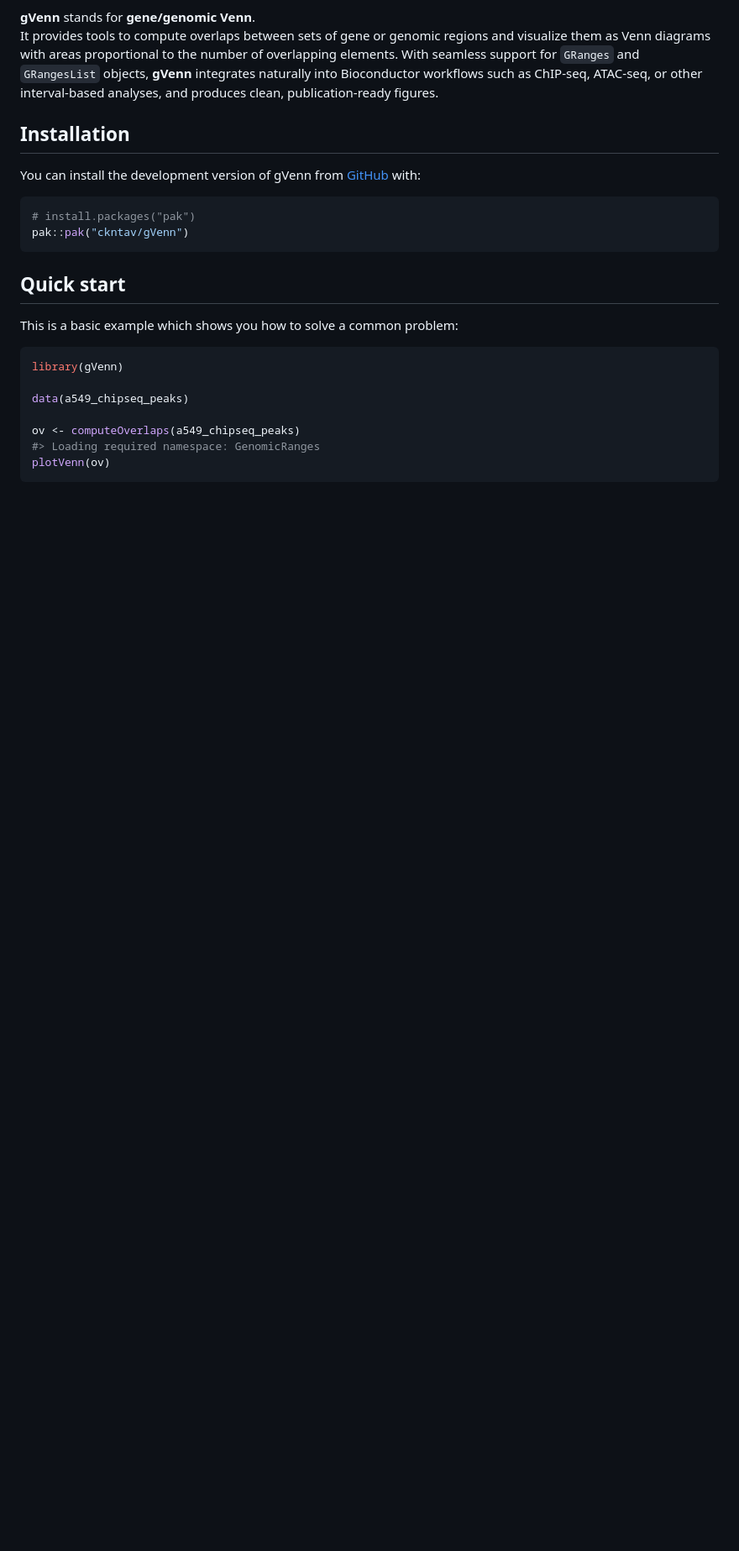
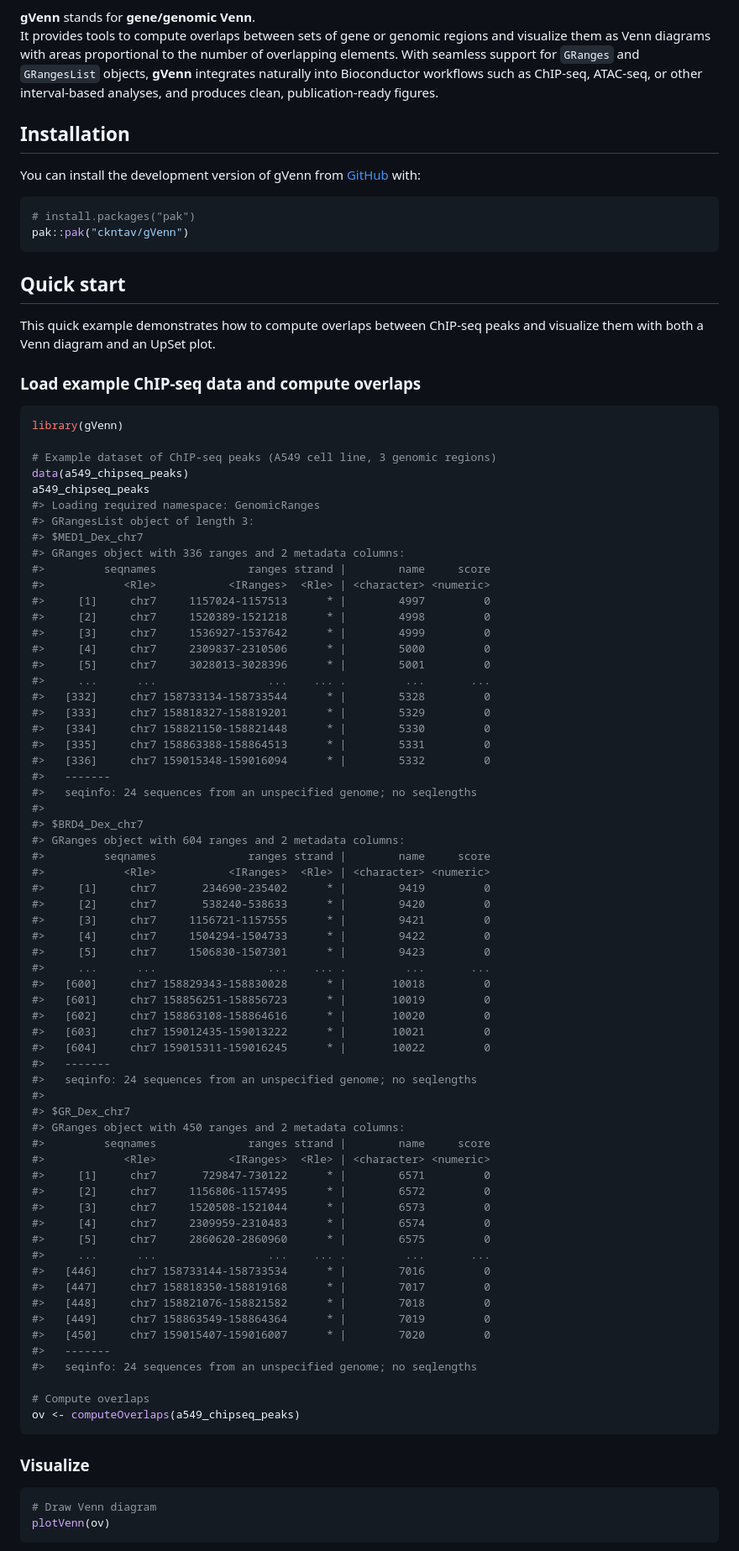
Before and after one commit to ckntav/gVenn, a Markdown page: README.md, the part around the change printed below. Shown: that part at 84% size. Rendered like a GitHub page; blank space fills up the shorter version.

````diff
--- a/README.md
+++ b/README.md
@@ -27,15 +30,81 @@ pak::pak("ckntav/gVenn")
 
 ## Quick start
 
-This is a basic example which shows you how to solve a common problem:
+This quick example demonstrates how to compute overlaps between ChIP-seq
+peaks and visualize them with both a Venn diagram and an UpSet plot.
+
+### Load example ChIP-seq data and compute overlaps
 
 ``` r
 library(gVenn)
 
+# Example dataset of ChIP-seq peaks (A549 cell line, 3 genomic regions)
 data(a549_chipseq_peaks)
+a549_chipseq_peaks
+#> Loading required namespace: GenomicRanges
+#> GRangesList object of length 3:
+#> $MED1_Dex_chr7
+#> GRanges object with 336 ranges and 2 metadata columns:
+#>         seqnames              ranges strand |        name     score
+#>            <Rle>           <IRanges>  <Rle> | <character> <numeric>
+#>     [1]     chr7     1157024-1157513      * |        4997         0
+#>     [2]     chr7     1520389-1521218      * |        4998         0
+#>     [3]     chr7     1536927-1537642      * |        4999         0
+#>     [4]     chr7     2309837-2310506      * |        5000         0
+#>     [5]     chr7     3028013-3028396      * |        5001         0
+#>     ...      ...                 ...    ... .         ...       ...
+#>   [332]     chr7 158733134-158733544      * |        5328         0
+#>   [333]     chr7 158818327-158819201      * |        5329         0
+#>   [334]     chr7 158821150-158821448      * |        5330         0
+#>   [335]     chr7 158863388-158864513      * |        5331         0
+#>   [336]     chr7 159015348-159016094      * |        5332         0
+#>   -------
+#>   seqinfo: 24 sequences from an unspecified genome; no seqlengths
+#>
+#> $BRD4_Dex_chr7
+#> GRanges object with 604 ranges and 2 metadata columns:
+#>         seqnames              ranges strand |        name     score
+#>            <Rle>           <IRanges>  <Rle> | <character> <numeric>
+#>     [1]     chr7       234690-235402      * |        9419         0
+#>     [2]     chr7       538240-538633      * |        9420         0
+#>     [3]     chr7     1156721-1157555      * |        9421         0
+#>     [4]     chr7     1504294-1504733      * |        9422         0
+#>     [5]     chr7     1506830-1507301      * |        9423         0
+#>     ...      ...                 ...    ... .         ...       ...
+#>   [600]     chr7 158829343-158830028      * |       10018         0
+#>   [601]     chr7 158856251-158856723      * |       10019         0
+#>   [602]     chr7 158863108-158864616      * |       10020         0
+#>   [603]     chr7 159012435-159013222      * |       10021         0
+#>   [604]     chr7 159015311-159016245      * |       10022         0
+#>   -------
+#>   seqinfo: 24 sequences from an unspecified genome; no seqlengths
+#>
+#> $GR_Dex_chr7
+#> GRanges object with 450 ranges and 2 metadata columns:
+#>         seqnames              ranges strand |        name     score
+#>            <Rle>           <IRanges>  <Rle> | <character> <numeric>
+#>     [1]     chr7       729847-730122      * |        6571         0
+#>     [2]     chr7     1156806-1157495      * |        6572         0
+#>     [3]     chr7     1520508-1521044      * |        6573         0
+#>     [4]     chr7     2309959-2310483      * |        6574         0
+#>     [5]     chr7     2860620-2860960      * |        6575         0
+#>     ...      ...                 ...    ... .         ...       ...
+#>   [446]     chr7 158733144-158733534      * |        7016         0
+#>   [447]     chr7 158818350-158819168      * |        7017         0
+#>   [448]     chr7 158821076-158821582      * |        7018         0
+#>   [449]     chr7 158863549-158864364      * |        7019         0
+#>   [450]     chr7 159015407-159016007      * |        7020         0
+#>   -------
+#>   seqinfo: 24 sequences from an unspecified genome; no seqlengths
 
+# Compute overlaps
 ov <- computeOverlaps(a549_chipseq_peaks)
-#> Loading required namespace: GenomicRanges
+```
+
+### Visualize
+
+``` r
+# Draw Venn diagram
 plotVenn(ov)
 ```
 
````
Also changed, not shown: other parts of README.md (+31 -5 lines), man/figures/README-example_venn-1.png, 1 other file.
